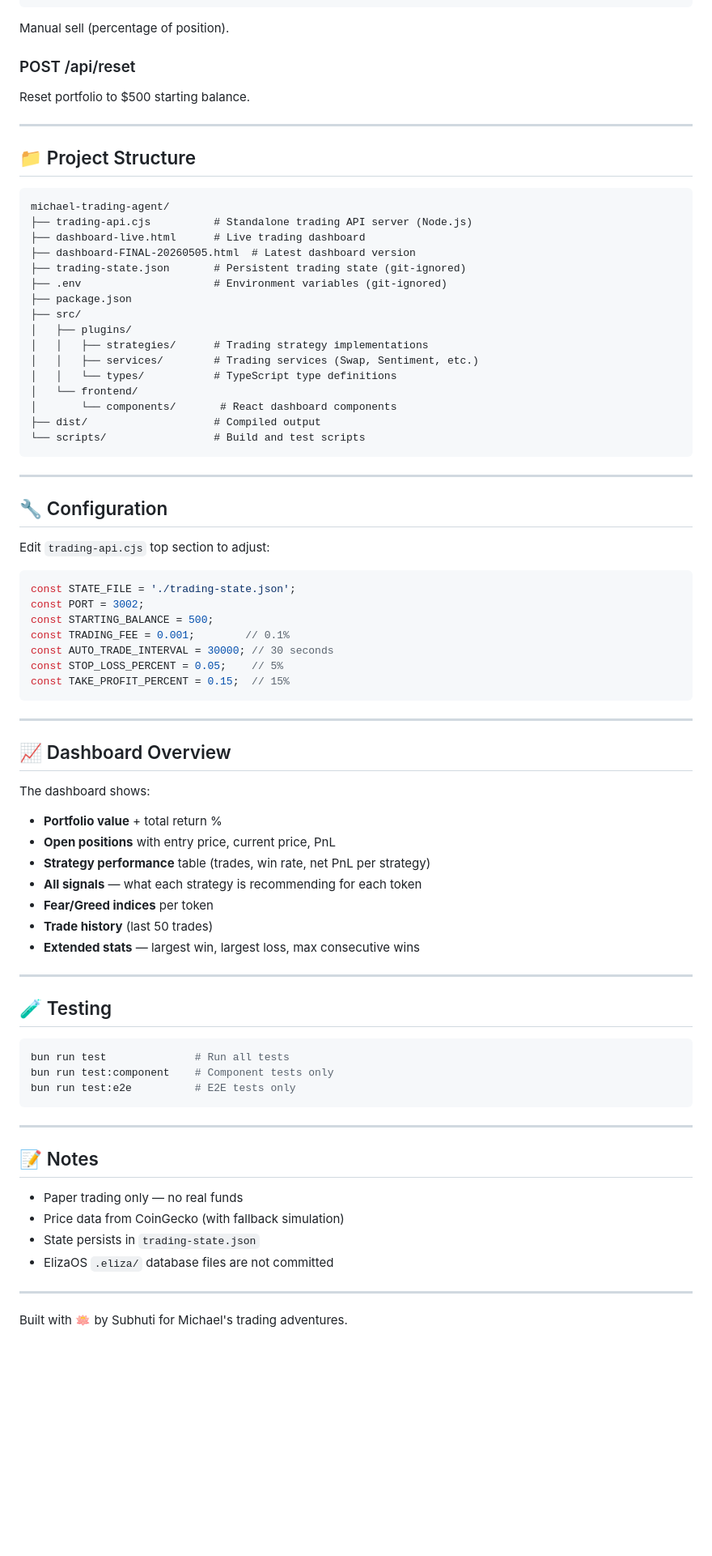
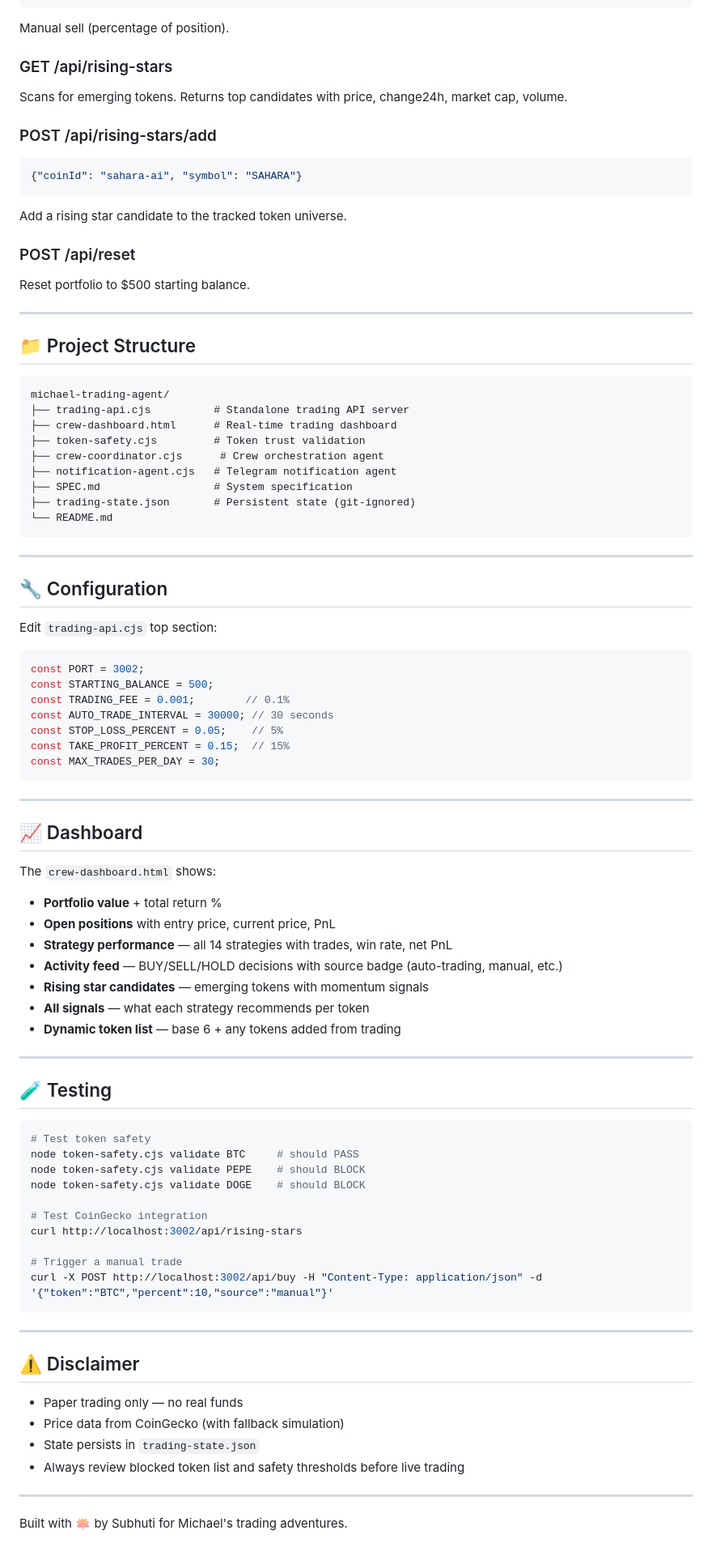
Before and after one commit to dorjenorbulim/michael-trading-agent, a Markdown page: README.md, the part around one of its changes. Shown at 81% size. GitHub-like rendering; blank space fills up the shorter version.

Commit message:
docs: comprehensive README with all new features, quick start, API reference, and disclaimer

````diff
--- a/README.md
+++ b/README.md
@@ -94,5 +100,14 @@ Manual buy (percentage of balance).
 ```
 Manual sell (percentage of position).
+
+### GET /api/rising-stars
+Scans for emerging tokens. Returns top candidates with price, change24h, market cap, volume.
+
+### POST /api/rising-stars/add
+```json
+{"coinId": "sahara-ai", "symbol": "SAHARA"}
+```
+Add a rising star candidate to the tracked token universe.
 
 ### POST /api/reset
 Reset portfolio to $500 starting balance.
@@ -103,70 +118,70 @@ Reset portfolio to $500 starting balance.
 
 ```
 michael-trading-agent/
-├── trading-api.cjs          # Standalone trading API server (Node.js)
-├── dashboard-live.html      # Live trading dashboard
-├── dashboard-FINAL-20260505.html  # Latest dashboard version
-├── trading-state.json       # Persistent trading state (git-ignored)
-├── .env                     # Environment variables (git-ignored)
-├── package.json
-├── src/
-│   ├── plugins/
-│   │   ├── strategies/      # Trading strategy implementations
-│   │   ├── services/        # Trading services (Swap, Sentiment, etc.)
-│   │   └── types/           # TypeScript type definitions
-│   └── frontend/
-│       └── components/       # React dashboard components
-├── dist/                    # Compiled output
-└── scripts/                 # Build and test scripts
+├── trading-api.cjs          # Standalone trading API server
+├── crew-dashboard.html      # Real-time trading dashboard
+├── token-safety.cjs         # Token trust validation
+├── crew-coordinator.cjs      # Crew orchestration agent
+├── notification-agent.cjs   # Telegram notification agent
+├── SPEC.md                  # System specification
+├── trading-state.json       # Persistent state (git-ignored)
+└── README.md
 ```
 
 ---
 
 ## 🔧 Configuration
 
-Edit `trading-api.cjs` top section to adjust:
+Edit `trading-api.cjs` top section:
 
 ```javascript
-const STATE_FILE = './trading-state.json';
 const PORT = 3002;
 const STARTING_BALANCE = 500;
 const TRADING_FEE = 0.001;        // 0.1%
 const AUTO_TRADE_INTERVAL = 30000; // 30 seconds
 const STOP_LOSS_PERCENT = 0.05;    // 5%
 const TAKE_PROFIT_PERCENT = 0.15;  // 15%
+const MAX_TRADES_PER_DAY = 30;
 ```
 
 ---
 
-## 📈 Dashboard Overview
+## 📈 Dashboard
 
-The dashboard shows:
+The `crew-dashboard.html` shows:
 - **Portfolio value** + total return %
 - **Open positions** with entry price, current price, PnL
-- **Strategy performance** table (trades, win rate, net PnL per strategy)
-- **All signals** — what each strategy is recommending for each token
-- **Fear/Greed indices** per token
-- **Trade history** (last 50 trades)
-- **Extended stats** — largest win, largest loss, max consecutive wins
+- **Strategy performance** — all 14 strategies with trades, win rate, net PnL
+- **Activity feed** — BUY/SELL/HOLD decisions with source badge (auto-trading, manual, etc.)
+- **Rising star candidates** — emerging tokens with momentum signals
+- **All signals** — what each strategy recommends per token
+- **Dynamic token list** — base 6 + any tokens added from trading
 
 ---
 
 ## 🧪 Testing
 
 ```bash
-bun run test              # Run all tests
-bun run test:component    # Component tests only
-bun run test:e2e          # E2E tests only
+# Test token safety
+node token-safety.cjs validate BTC     # should PASS
+node token-safety.cjs validate PEPE    # should BLOCK
+node token-safety.cjs validate DOGE    # should BLOCK
+
+# Test CoinGecko integration
+curl http://localhost:3002/api/rising-stars
+
+# Trigger a manual trade
+curl -X POST http://localhost:3002/api/buy -H "Content-Type: application/json" -d '{"token":"BTC","percent":10,"source":"manual"}'
 ```
 
 ---
 
-## 📝 Notes
+## ⚠️ Disclaimer
 
 - Paper trading only — no real funds
 - Price data from CoinGecko (with fallback simulation)
 - State persists in `trading-state.json`
-- ElizaOS `.eliza/` database files are not committed
+- Always review blocked token list and safety thresholds before live trading
 
 ---
 
````
Also changed, not shown: other parts of README.md (+35 -29 lines).
